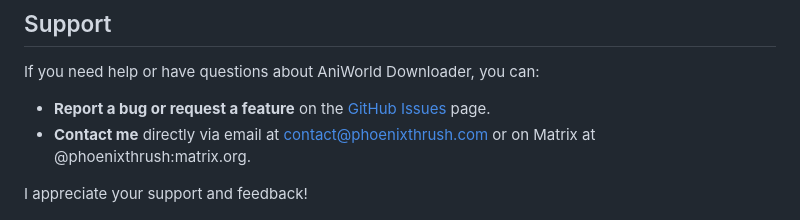
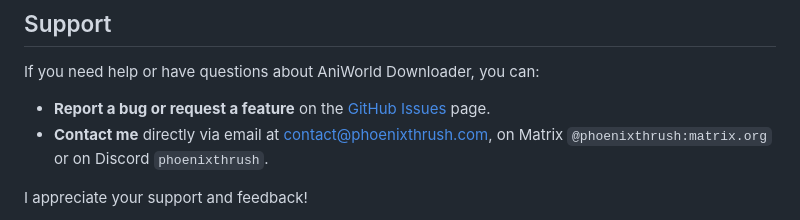
Before and after one commit to phoenixthrush/AniWorld-Downloader, a Markdown page: README.md, the part around the change. Rendered like a GitHub page.

Commit message:
add discord username to contact in README

```diff
--- a/README.md
+++ b/README.md
@@ -358,7 +358,7 @@ See the LICENSE file for more details.
 If you need help or have questions about AniWorld Downloader, you can:
 
 - **Report a bug or request a feature** on the [GitHub Issues](https://github.com/phoenixthrush/AniWorld-Downloader/issues) page.
-- **Contact me** directly via email at [contact@phoenixthrush.com](mailto:contact@phoenixthrush.com) or on Matrix at @phoenixthrush:matrix.org.
+- **Contact me** directly via email at [contact@phoenixthrush.com](mailto:contact@phoenixthrush.com), on Matrix `@phoenixthrush:matrix.org` or on Discord `phoenixthrush`.
 
 I appreciate your support and feedback!
 
```
